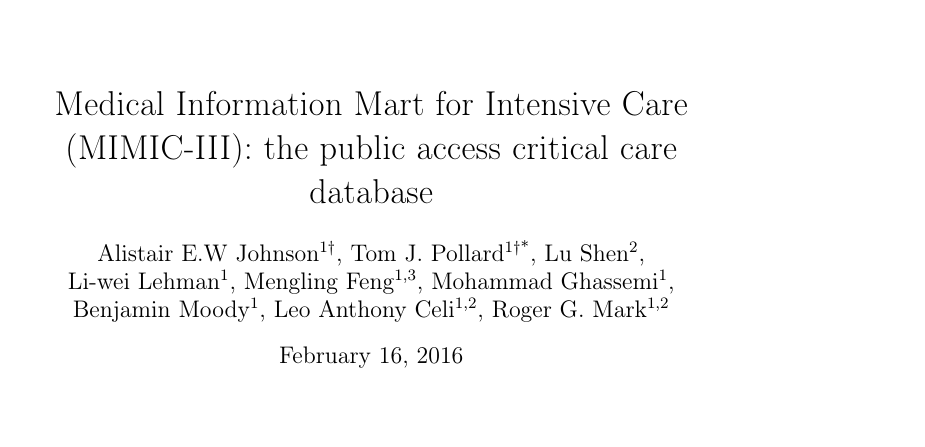
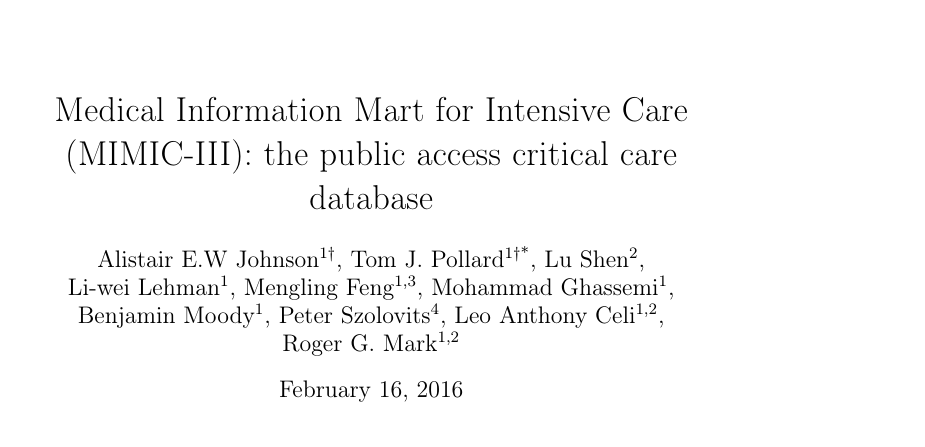
Before and after one commit to MIT-LCP/mimic-iii-paper, a LaTeX paper (main.tex): part of page 1 of 13 before the commit and part of page 1 of 14 after it, cut so that both start at the same text, the shorter picture padded with empty space. Compiled offline with pdfLaTeX.

Commit message:
Update on Overleaf.

```diff
--- a/main.tex
+++ b/main.tex
@@ -27,7 +27,8 @@
 Mengling Feng\textsuperscript{1,3},
 Mohammad Ghassemi\textsuperscript{1}, \\
 Benjamin Moody\textsuperscript{1},
-Leo Anthony Celi\textsuperscript{1,2},
+Peter Szolovits\textsuperscript{4},
+Leo Anthony Celi\textsuperscript{1,2}, \\
 Roger G. Mark\textsuperscript{1,2}
 }
 
```
Also changed, not shown: main.tex (2 more changed lines).
